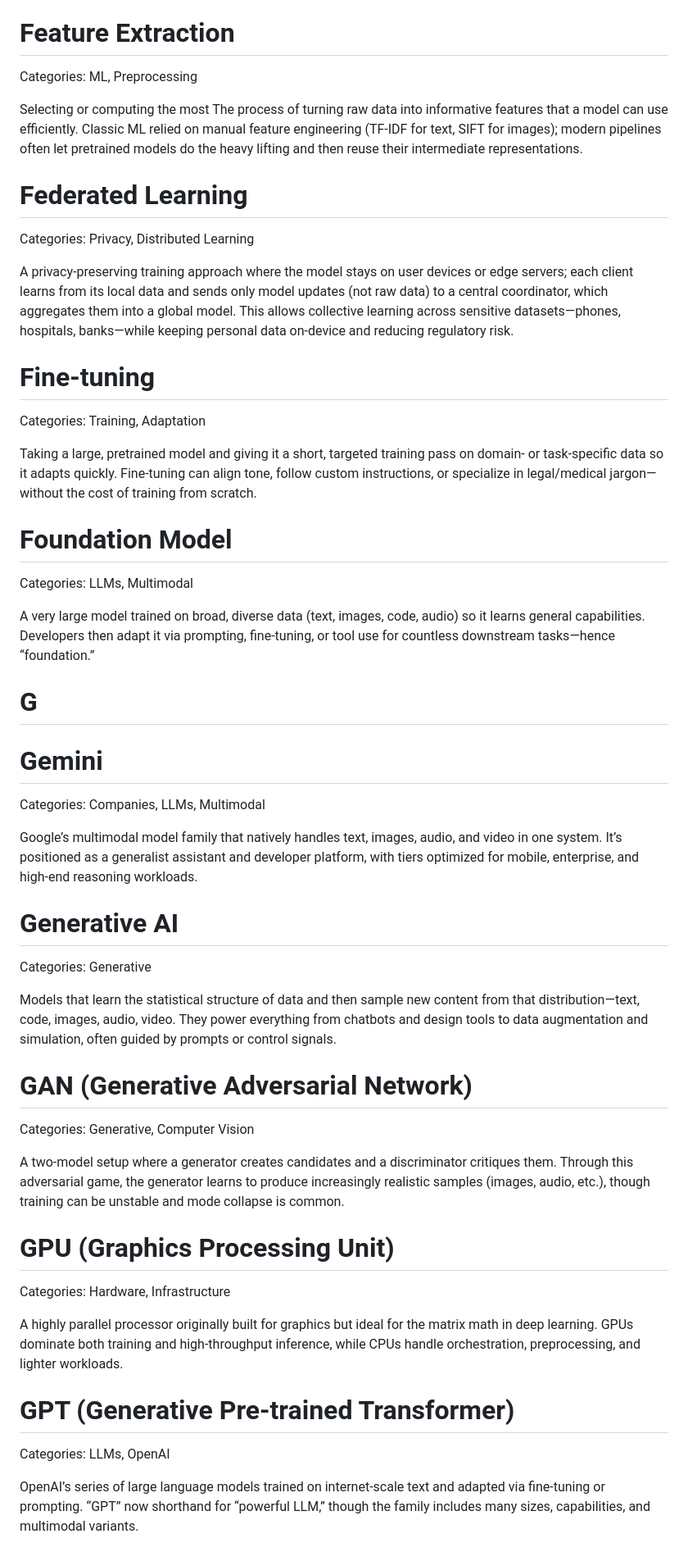
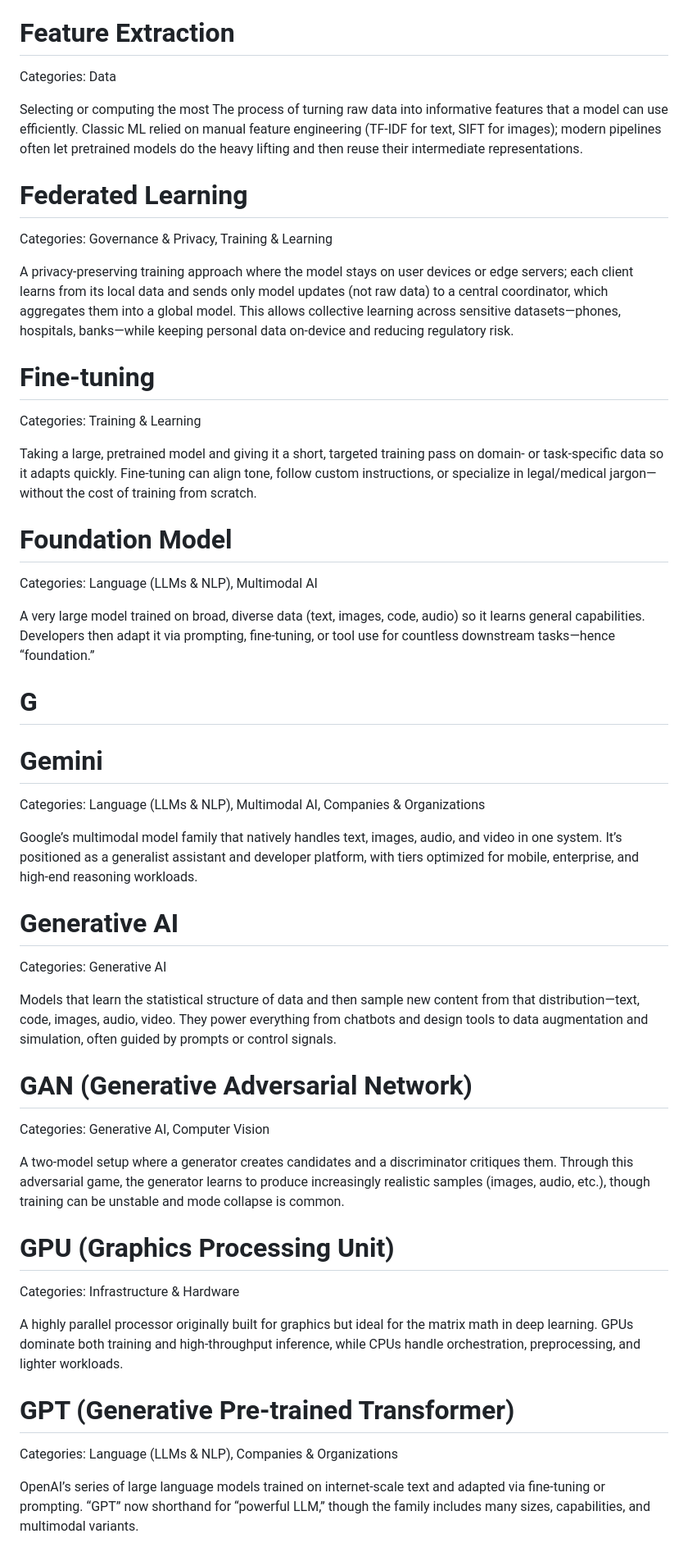
Before and after one commit to Barnes7599/glossary, a Markdown page: glossary.md, the part around one of its changes. Shown at 82% size. GitHub-like rendering.

```diff
--- a/glossary.md
+++ b/glossary.md
@@ -261,49 +261,49 @@ Methods that make a model’s behavior legible to humans—feature attributions,
 A measurable property or signal the model uses to make predictions—anything from a pixel value or timestamp to a dimension in an embedding. In deep learning, many “features” are learned automatically inside hidden layers rather than handcrafted. Good features concentrate task-relevant information and discard noise.
 
 # Feature Extraction
- Categories: ML, Preprocessing
+ Categories: Data
 
 Selecting or computing the most The process of turning raw data into informative features that a model can use efficiently. Classic ML relied on manual feature engineering (TF‑IDF for text, SIFT for images); modern pipelines often let pretrained models do the heavy lifting and then reuse their intermediate representations.
 
 # Federated Learning
- Categories: Privacy, Distributed Learning
+ Categories: Governance & Privacy, Training & Learning
 
 A privacy‑preserving training approach where the model stays on user devices or edge servers; each client learns from its local data and sends only model updates (not raw data) to a central coordinator, which aggregates them into a global model. This allows collective learning across sensitive datasets—phones, hospitals, banks—while keeping personal data on‑device and reducing regulatory risk.
 
 # Fine-tuning
- Categories: Training, Adaptation
+ Categories: Training & Learning
 
 Taking a large, pretrained model and giving it a short, targeted training pass on domain- or task-specific data so it adapts quickly. Fine-tuning can align tone, follow custom instructions, or specialize in legal/medical jargon—without the cost of training from scratch.
 
 # Foundation Model
- Categories: LLMs, Multimodal
+ Categories: Language (LLMs & NLP), Multimodal AI
 
 A very large model trained on broad, diverse data (text, images, code, audio) so it learns general capabilities. Developers then adapt it via prompting, fine-tuning, or tool use for countless downstream tasks—hence “foundation.”
 
 # G
 
 # Gemini
- Categories: Companies, LLMs, Multimodal
+ Categories: Language (LLMs & NLP), Multimodal AI, Companies & Organizations
 
 Google’s multimodal model family that natively handles text, images, audio, and video in one system. It’s positioned as a generalist assistant and developer platform, with tiers optimized for mobile, enterprise, and high-end reasoning workloads.
 
 # Generative AI
- Categories: Generative
+ Categories: Generative AI
 
 Models that learn the statistical structure of data and then sample new content from that distribution—text, code, images, audio, video. They power everything from chatbots and design tools to data augmentation and simulation, often guided by prompts or control signals.
 
 # GAN (Generative Adversarial Network)
- Categories: Generative, Computer Vision
+ Categories: Generative AI, Computer Vision
 
 A two-model setup where a generator creates candidates and a discriminator critiques them. Through this adversarial game, the generator learns to produce increasingly realistic samples (images, audio, etc.), though training can be unstable and mode collapse is common.
 
 # GPU (Graphics Processing Unit)
- Categories: Hardware, Infrastructure
+ Categories: Infrastructure & Hardware
 
 A highly parallel processor originally built for graphics but ideal for the matrix math in deep learning. GPUs dominate both training and high-throughput inference, while CPUs handle orchestration, preprocessing, and lighter workloads.
 
 # GPT (Generative Pre-trained Transformer)
- Categories: LLMs, OpenAI
+ Categories: Language (LLMs & NLP), Companies & Organizations
 
 OpenAI’s series of large language models trained on internet-scale text and adapted via fine-tuning or prompting. “GPT” now shorthand for “powerful LLM,” though the family includes many sizes, capabilities, and multimodal variants.
 
```
Also changed, not shown: other parts of glossary.md (+111 -111 lines).
